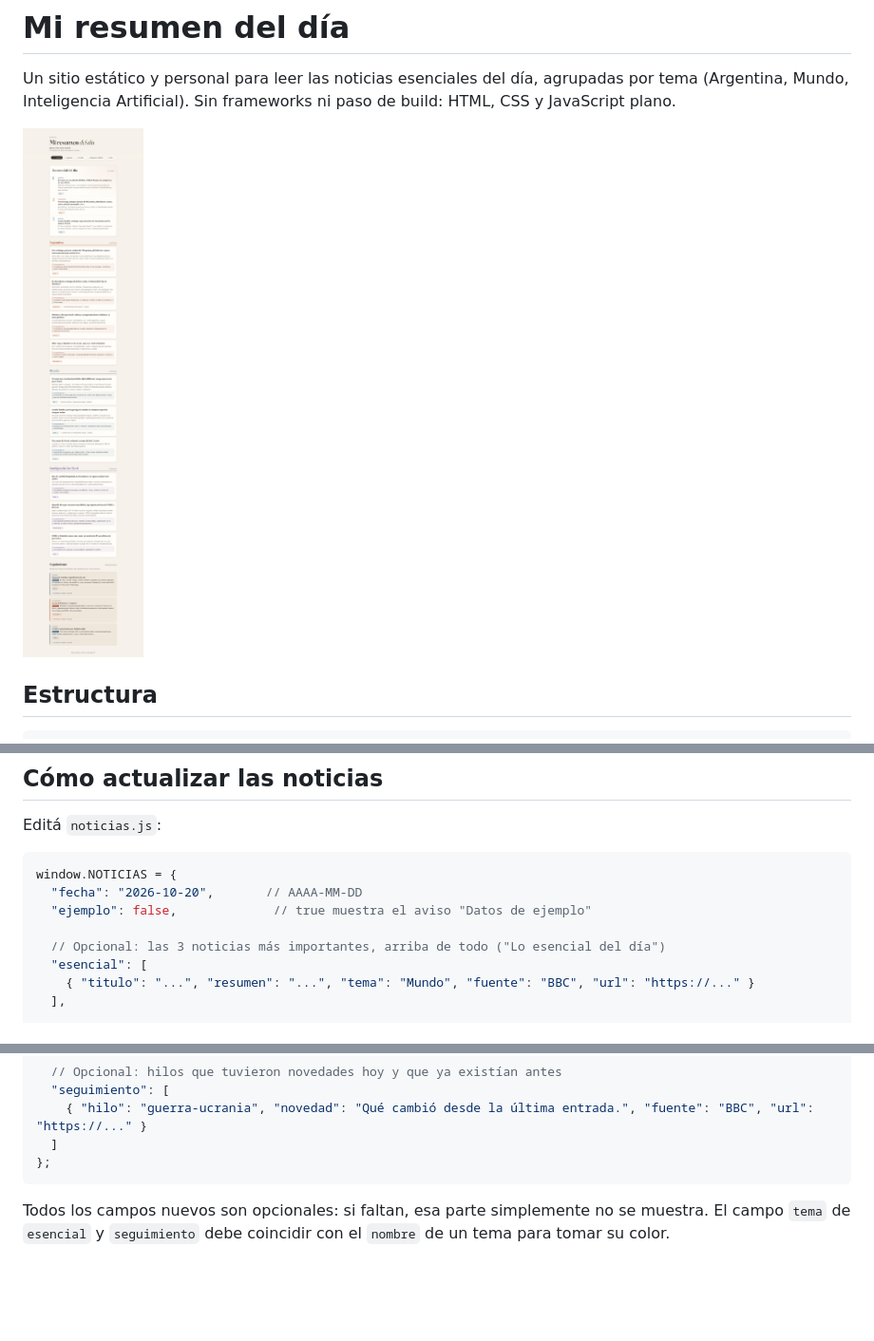
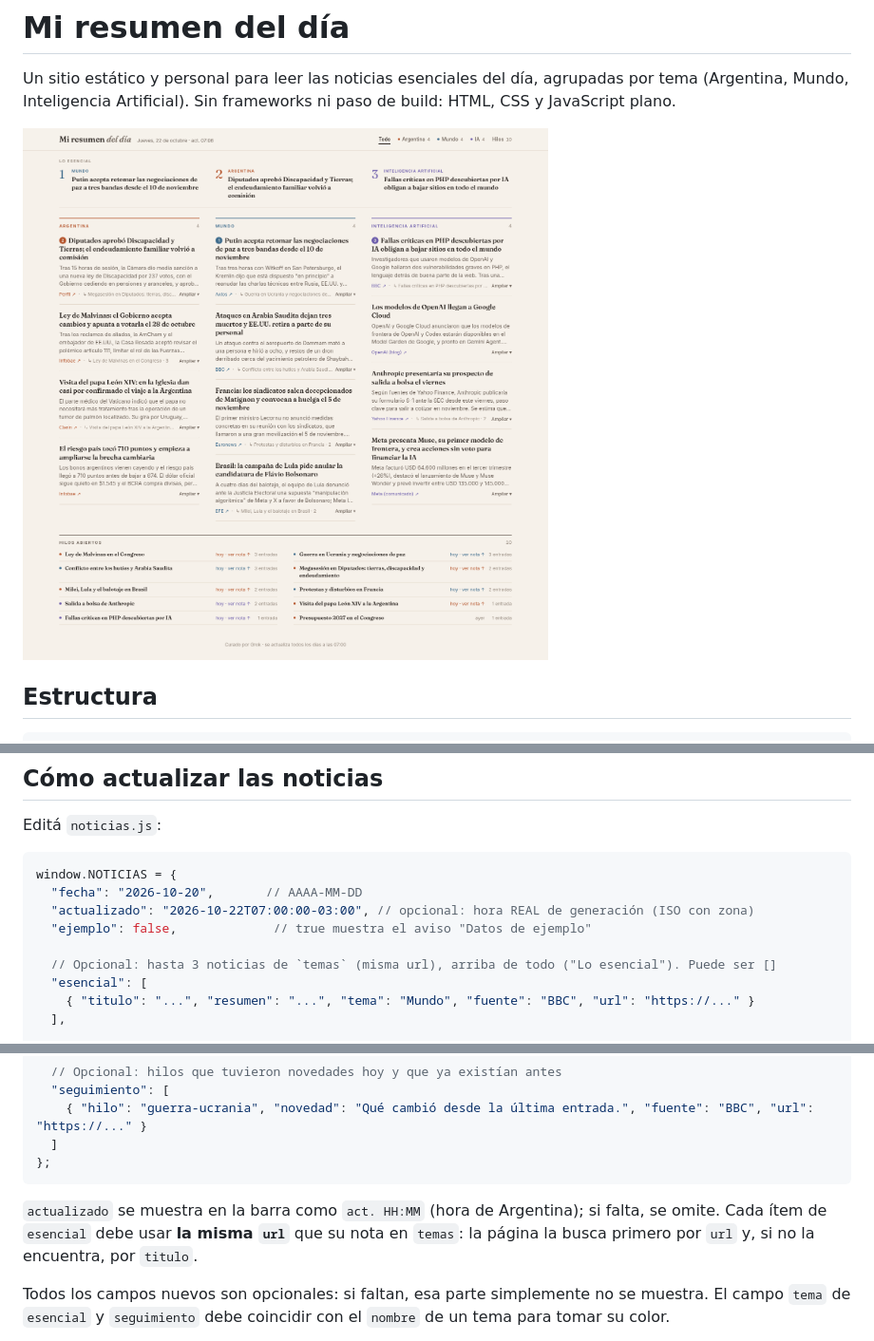
Before and after one commit to NahuelAlegre/mi-portal-noticias, a Markdown page: README.md, 3 parts joined by grey strips. Shown at 95% size. Rendered like a GitHub page; pictures changed too: docs/preview.png; blank space fills up the shorter version.

Commit message:
Rediseño: página de diario densa

````diff
--- a/README.md
+++ b/README.md
@@ -22,9 +22,10 @@ Editá `noticias.js`:
 ```js
 window.NOTICIAS = {
   "fecha": "2026-10-20",       // AAAA-MM-DD
+  "actualizado": "2026-10-22T07:00:00-03:00", // opcional: hora REAL de generación (ISO con zona)
   "ejemplo": false,             // true muestra el aviso "Datos de ejemplo"
 
-  // Opcional: las 3 noticias más importantes, arriba de todo ("Lo esencial del día")
+  // Opcional: hasta 3 noticias de `temas` (misma url), arriba de todo ("Lo esencial"). Puede ser []
   "esencial": [
     { "titulo": "...", "resumen": "...", "tema": "Mundo", "fuente": "BBC", "url": "https://..." }
   ],
@@ -45,6 +46,8 @@ window.NOTICIAS = {
   ]
 };
 ```
+
+`actualizado` se muestra en la barra como `act. HH:MM` (hora de Argentina); si falta, se omite. Cada ítem de `esencial` debe usar **la misma `url`** que su nota en `temas`: la página la busca primero por `url` y, si no la encuentra, por `titulo`.
 
 Todos los campos nuevos son opcionales: si faltan, esa parte simplemente no se muestra. El campo `tema` de `esencial` y `seguimiento` debe coincidir con el `nombre` de un tema para tomar su color.
 
````
Also changed, not shown: other parts of README.md (+22 -2 lines), docs/preview-mobile.png, 4 other files.
